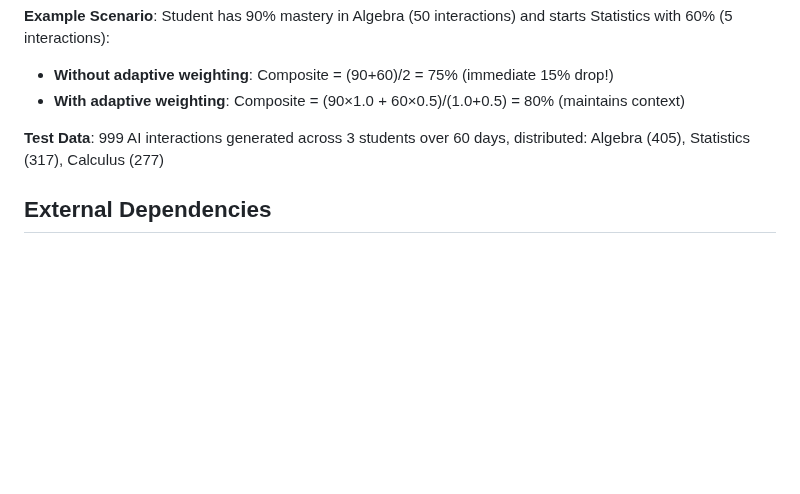
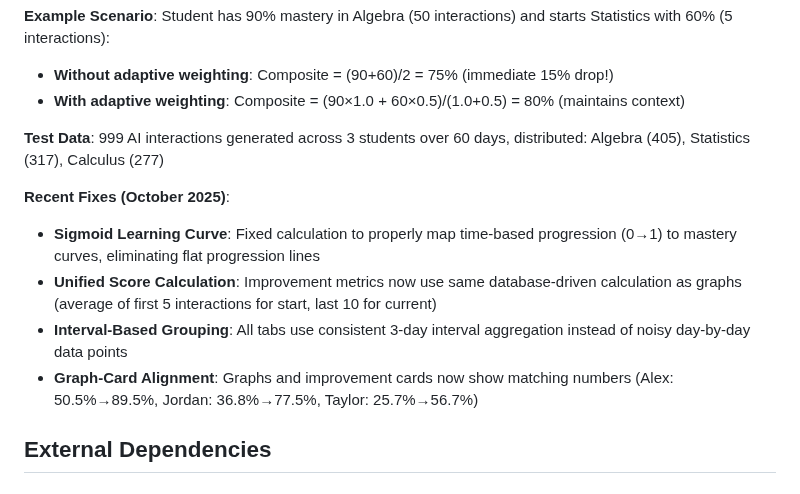
Before and after one commit to TomMcIver/AxonAI, a Markdown page: replit.md, the part around the change. Drawn GitHub-style; blank space fills up the shorter version.

Commit message:
Improve learning curve calculations and data consistency for student progress
Fixes Sigmoid Learning Curve calculation, unifies score calculation logic with graph data, and enforces consistent 3-day interval aggregation across all progress views.

Replit-Commit-Author: Agent
Replit-Commit-Session-Id: 2a936c3d-e4df-45cb-a782-9e3406c4241f
Replit-Commit-Checkpoint-Type: full_checkpoint
Replit-Commit-Screenshot-Url: https://storage.googleapis.com/screenshot-production-us-central1/d2d6fef7-d0ce-47be-8996-e8ee0a9e2995/2a936c3d-e4df-45cb-a782-9e3406c4241f/ThPhphN

```diff
--- a/replit.md
+++ b/replit.md
@@ -72,6 +72,12 @@ Student has 90% mastery in Algebra (50 interactions) and starts Statistics with
 
 **Test Data**: 999 AI interactions generated across 3 students over 60 days, distributed: Algebra (405), Statistics (317), Calculus (277)
 
+**Recent Fixes (October 2025)**:
+- **Sigmoid Learning Curve**: Fixed calculation to properly map time-based progression (0→1) to mastery curves, eliminating flat progression lines
+- **Unified Score Calculation**: Improvement metrics now use same database-driven calculation as graphs (average of first 5 interactions for start, last 10 for current)
+- **Interval-Based Grouping**: All tabs use consistent 3-day interval aggregation instead of noisy day-by-day data points
+- **Graph-Card Alignment**: Graphs and improvement cards now show matching numbers (Alex: 50.5%→89.5%, Jordan: 36.8%→77.5%, Taylor: 25.7%→56.7%)
+
 ## External Dependencies
 
 ### Python Packages
```
